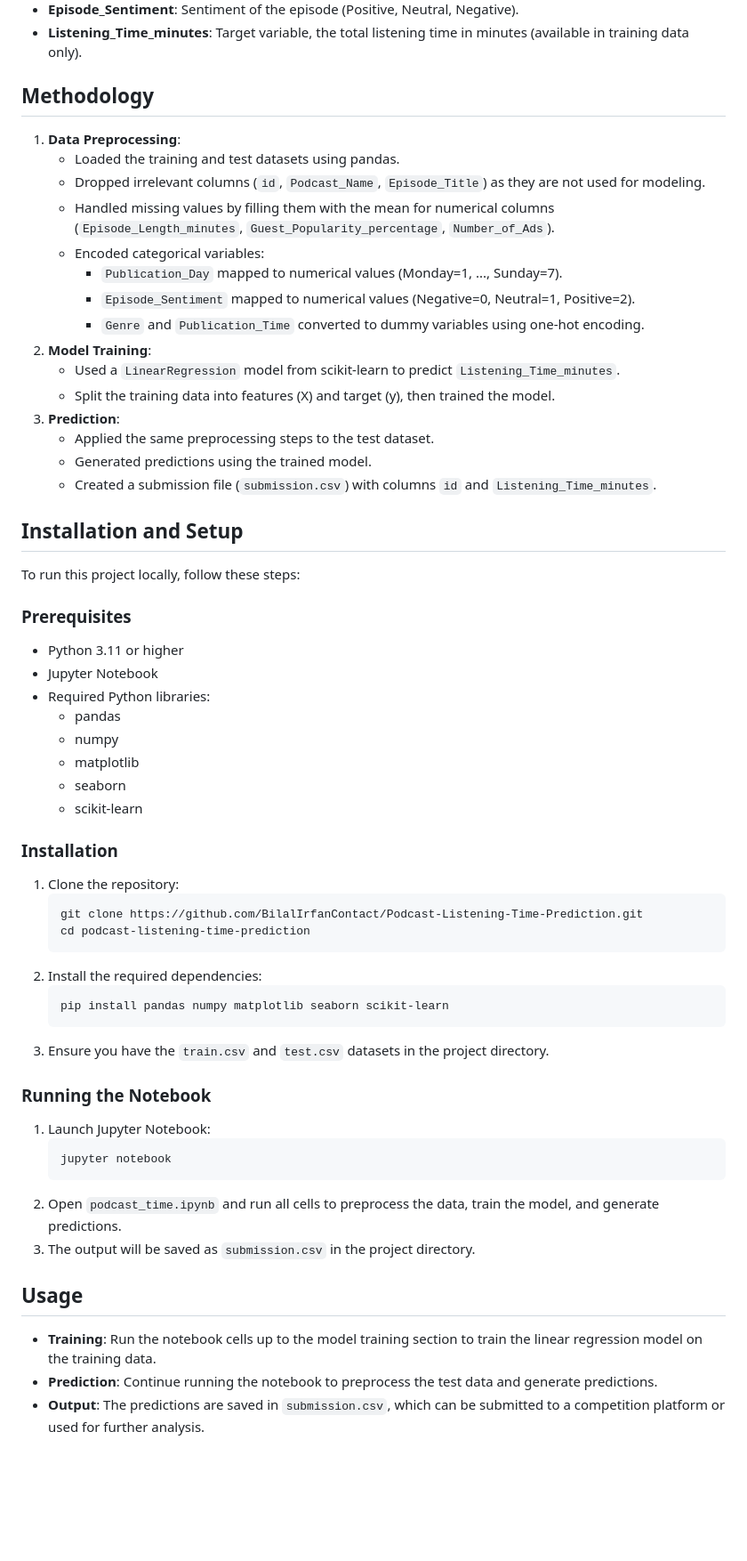
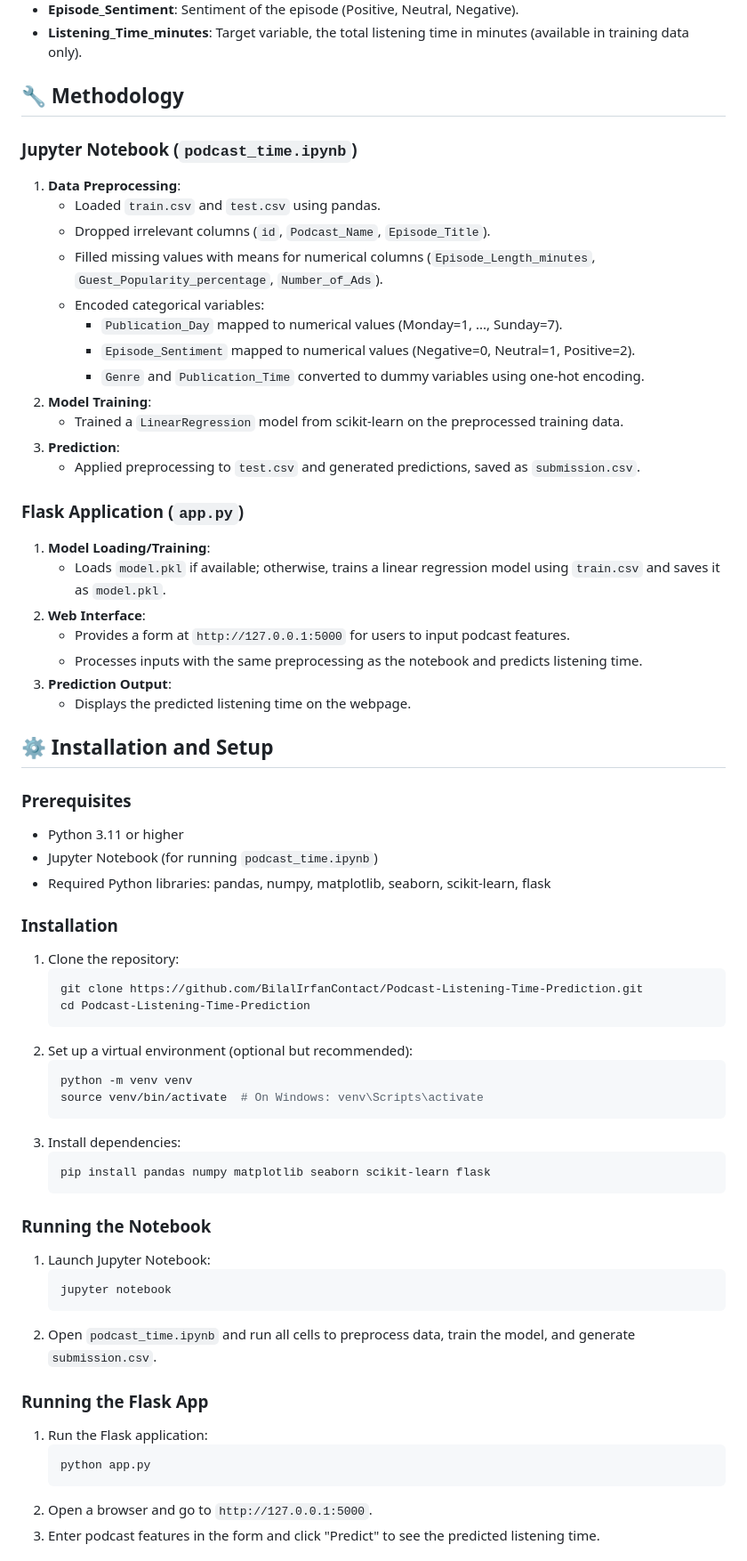
Before and after one commit to BilalIrfanContact/Podcast-Listening-Time-Prediction, a Markdown page: README.md, the part around the change printed below. Shown: that part at 89% size. GitHub-like rendering; blank space fills up the shorter version.

````diff
--- a/README.md
+++ b/README.md
@@ -27,58 +45,64 @@ The dataset includes the following columns:
 - **Episode_Sentiment**: Sentiment of the episode (Positive, Neutral, Negative).
 - **Listening_Time_minutes**: Target variable, the total listening time in minutes (available in training data only).
 
-## Methodology
+## 🔧 Methodology
+### Jupyter Notebook (`podcast_time.ipynb`)
 1. **Data Preprocessing**:
-   - Loaded the training and test datasets using pandas.
-   - Dropped irrelevant columns (`id`, `Podcast_Name`, `Episode_Title`) as they are not used for modeling.
-   - Handled missing values by filling them with the mean for numerical columns (`Episode_Length_minutes`, `Guest_Popularity_percentage`, `Number_of_Ads`).
+   - Loaded `train.csv` and `test.csv` using pandas.
+   - Dropped irrelevant columns (`id`, `Podcast_Name`, `Episode_Title`).
+   - Filled missing values with means for numerical columns (`Episode_Length_minutes`, `Guest_Popularity_percentage`, `Number_of_Ads`).
    - Encoded categorical variables:
      - `Publication_Day` mapped to numerical values (Monday=1, ..., Sunday=7).
      - `Episode_Sentiment` mapped to numerical values (Negative=0, Neutral=1, Positive=2).
      - `Genre` and `Publication_Time` converted to dummy variables using one-hot encoding.
 2. **Model Training**:
-   - Used a `LinearRegression` model from scikit-learn to predict `Listening_Time_minutes`.
-   - Split the training data into features (X) and target (y), then trained the model.
+   - Trained a `LinearRegression` model from scikit-learn on the preprocessed training data.
 3. **Prediction**:
-   - Applied the same preprocessing steps to the test dataset.
-   - Generated predictions using the trained model.
-   - Created a submission file (`submission.csv`) with columns `id` and `Listening_Time_minutes`.
+   - Applied preprocessing to `test.csv` and generated predictions, saved as `submission.csv`.
 
-## Installation and Setup
-To run this project locally, follow these steps:
+### Flask Application (`app.py`)
+1. **Model Loading/Training**:
+   - Loads `model.pkl` if available; otherwise, trains a linear regression model using `train.csv` and saves it as `model.pkl`.
+2. **Web Interface**:
+   - Provides a form at `http://127.0.0.1:5000` for users to input podcast features.
+   - Processes inputs with the same preprocessing as the notebook and predicts listening time.
+3. **Prediction Output**:
+   - Displays the predicted listening time on the webpage.
 
+## ⚙️ Installation and Setup
 ### Prerequisites
 - Python 3.11 or higher
-- Jupyter Notebook
-- Required Python libraries:
-  - pandas
-  - numpy
-  - matplotlib
-  - seaborn
-  - scikit-learn
+- Jupyter Notebook (for running `podcast_time.ipynb`)
+- Required Python libraries: pandas, numpy, matplotlib, seaborn, scikit-learn, flask
 
 ### Installation
 1. Clone the repository:
    ```bash
    git clone https://github.com/BilalIrfanContact/Podcast-Listening-Time-Prediction.git
-   cd podcast-listening-time-prediction
+   cd Podcast-Listening-Time-Prediction
    ```
-2. Install the required dependencies:
+2. Set up a virtual environment (optional but recommended):
    ```bash
-   pip install pandas numpy matplotlib seaborn scikit-learn
+   python -m venv venv
+   source venv/bin/activate  # On Windows: venv\Scripts\activate
    ```
-3. Ensure you have the `train.csv` and `test.csv` datasets in the project directory.
+3. Install dependencies:
+   ```bash
+   pip install pandas numpy matplotlib seaborn scikit-learn flask
+   ```
 
 ### Running the Notebook
 1. Launch Jupyter Notebook:
    ```bash
    jupyter notebook
    ```
-2. Open `podcast_time.ipynb` and run all cells to preprocess the data, train the model, and generate predictions.
-3. The output will be saved as `submission.csv` in the project directory.
+2. Open `podcast_time.ipynb` and run all cells to preprocess data, train the model, and generate `submission.csv`.
 
-## Usage
-- **Training**: Run the notebook cells up to the model training section to train the linear regression model on the training data.
-- **Prediction**: Continue running the notebook to preprocess the test data and generate predictions.
-- **Output**: The predictions are saved in `submission.csv`, which can be submitted to a competition platform or used for further analysis.
+### Running the Flask App
+1. Run the Flask application:
+   ```bash
+   python app.py
+   ```
+2. Open a browser and go to `http://127.0.0.1:5000`.
+3. Enter podcast features in the form and click "Predict" to see the predicted listening time.
 
````
Also changed, not shown: other parts of README.md (+49 -23 lines).
